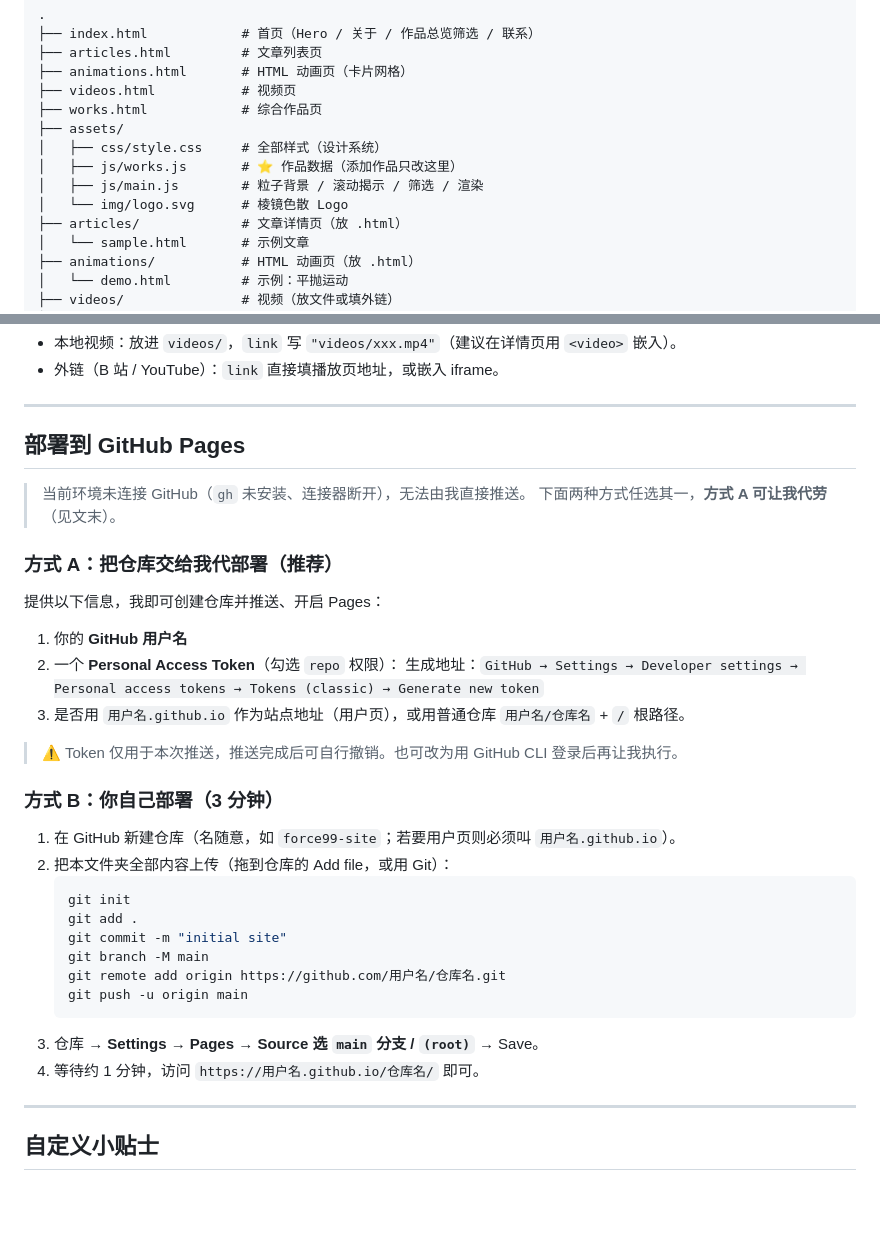
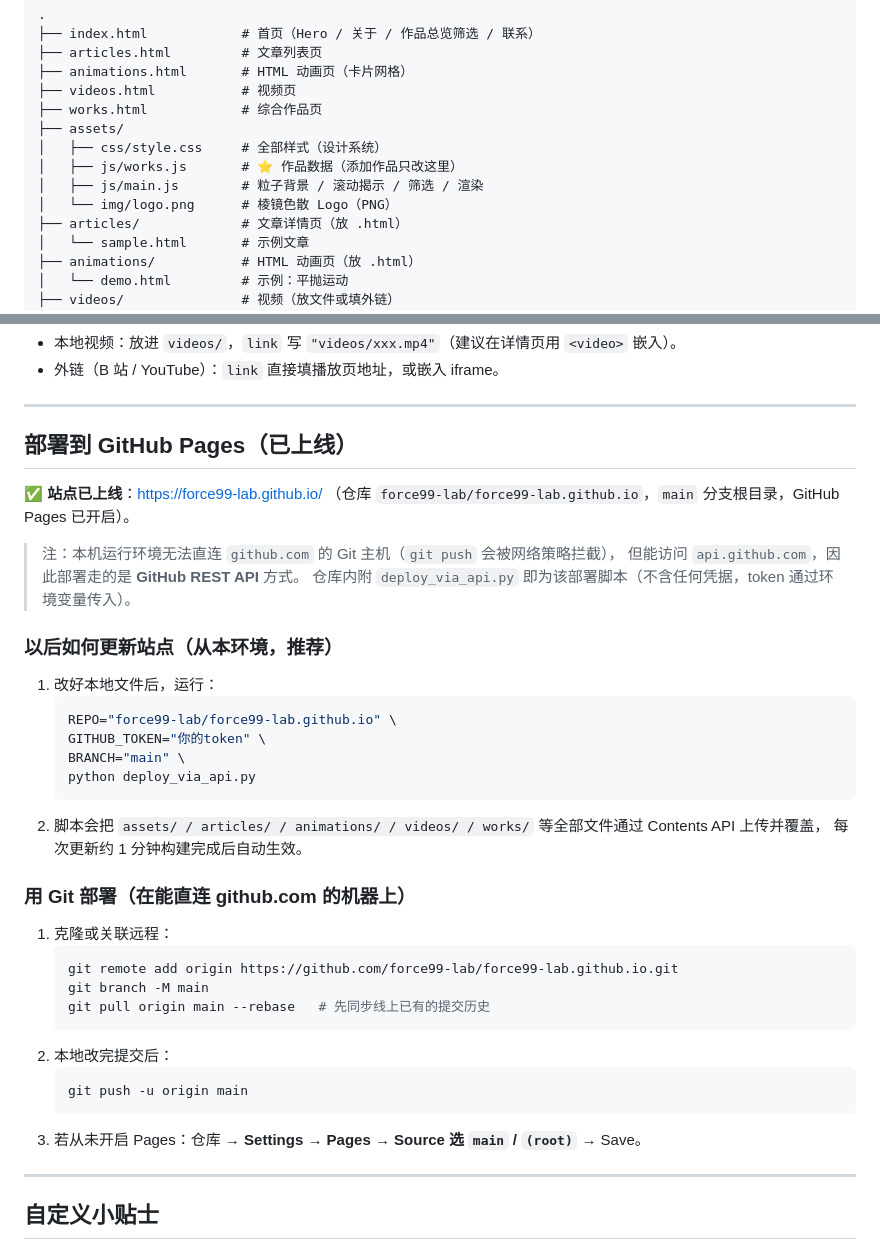
Before and after one commit to force99-lab/force99-lab.github.io, a Markdown page: README.md, 2 parts joined by grey strips. GitHub-like rendering; blank space fills up the shorter version.

````diff
--- a/README.md
+++ b/README.md
@@ -24,7 +24,7 @@
 │   ├── css/style.css     # 全部样式（设计系统）
 │   ├── js/works.js       # ⭐ 作品数据（添加作品只改这里）
 │   ├── js/main.js        # 粒子背景 / 滚动揭示 / 筛选 / 渲染
-│   └── img/logo.svg      # 棱镜色散 Logo
+│   └── img/logo.png      # 棱镜色散 Logo（PNG）
 ├── articles/             # 文章详情页（放 .html）
 │   └── sample.html       # 示例文章
 ├── animations/           # HTML 动画页（放 .html）
@@ -67,33 +67,37 @@
 
 ---
 
-## 部署到 GitHub Pages
+## 部署到 GitHub Pages（已上线）
 
-> 当前环境未连接 GitHub（`gh` 未安装、连接器断开），无法由我直接推送。
-> 下面两种方式任选其一，**方式 A 可让我代劳**（见文末）。
+✅ **站点已上线**：https://force99-lab.github.io/ （仓库 `force99-lab/force99-lab.github.io`，`main` 分支根目录，GitHub Pages 已开启）。
 
-### 方式 A：把仓库交给我代部署（推荐）
-提供以下信息，我即可创建仓库并推送、开启 Pages：
-1. 你的 **GitHub 用户名**
-2. 一个 **Personal Access Token**（勾选 `repo` 权限）：
-   生成地址：`GitHub → Settings → Developer settings → Personal access tokens → Tokens (classic) → Generate new token`
-3. 是否用 `用户名.github.io` 作为站点地址（用户页），或用普通仓库 `用户名/仓库名` + `/` 根路径。
+> 注：本机运行环境无法直连 `github.com` 的 Git 主机（`git push` 会被网络策略拦截），
+> 但能访问 `api.github.com`，因此部署走的是 **GitHub REST API** 方式。
+> 仓库内附 `deploy_via_api.py` 即为该部署脚本（不含任何凭据，token 通过环境变量传入）。
 
-> ⚠️ Token 仅用于本次推送，推送完成后可自行撤销。也可改为用 GitHub CLI 登录后再让我执行。
+### 以后如何更新站点（从本环境，推荐）
+1. 改好本地文件后，运行：
+   ```bash
+   REPO="force99-lab/force99-lab.github.io" \
+   GITHUB_TOKEN="你的token" \
+   BRANCH="main" \
+   python deploy_via_api.py
+   ```
+2. 脚本会把 `assets/ / articles/ / animations/ / videos/ / works/` 等全部文件通过 Contents API 上传并覆盖，
+   每次更新约 1 分钟构建完成后自动生效。
 
-### 方式 B：你自己部署（3 分钟）
-1. 在 GitHub 新建仓库（名随意，如 `force99-site`；若要用户页则必须叫 `用户名.github.io`）。
-2. 把本文件夹全部内容上传（拖到仓库的 Add file，或用 Git）：
+### 用 Git 部署（在能直连 github.com 的机器上）
+1. 克隆或关联远程：
    ```bash
-   git init
-   git add .
-   git commit -m "initial site"
+   git remote add origin https://github.com/force99-lab/force99-lab.github.io.git
    git branch -M main
-   git remote add origin https://github.com/用户名/仓库名.git
+   git pull origin main --rebase   # 先同步线上已有的提交历史
+   ```
+2. 本地改完提交后：
+   ```bash
    git push -u origin main
    ```
-3. 仓库 → **Settings → Pages → Source 选 `main` 分支 / `(root)`** → Save。
-4. 等待约 1 分钟，访问 `https://用户名.github.io/仓库名/` 即可。
+3. 若从未开启 Pages：仓库 → **Settings → Pages → Source 选 `main` / `(root)`** → Save。
 
 ---
 
````
